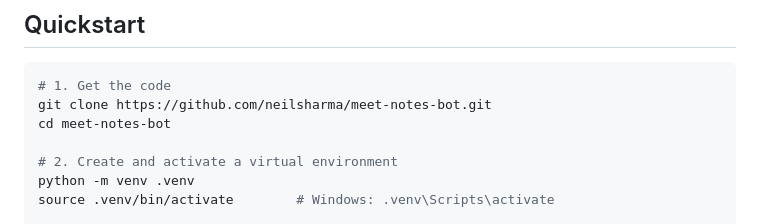
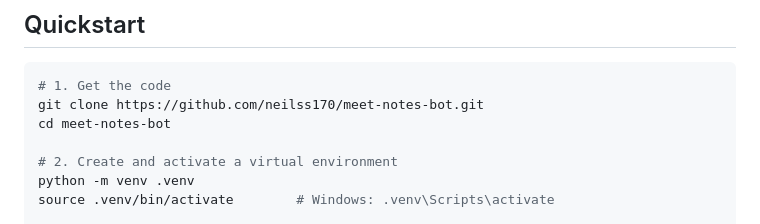
Before and after one commit to neilss170/meet-notes-bot, a Markdown page: README.md, the part around one of its changes. Rendered like a GitHub page.

Commit message:
Fix the README badges and clone URL
Co-Authored-By: Claude Opus 5 <noreply@anthropic.com>

````diff
--- a/README.md
+++ b/README.md
@@ -26,7 +26,7 @@ browser profile. Treat that profile like a password — see
 
 ```bash
 # 1. Get the code
-git clone https://github.com/neilsharma/meet-notes-bot.git
+git clone https://github.com/neilss170/meet-notes-bot.git
 cd meet-notes-bot
 
 # 2. Create and activate a virtual environment
````
Also changed, not shown: other parts of README.md (+1 -1 lines).
